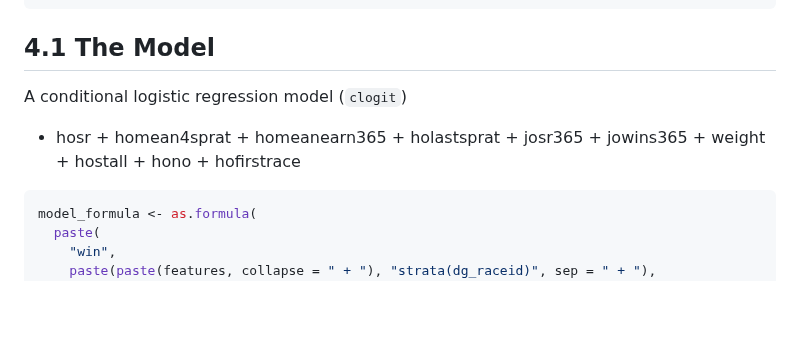
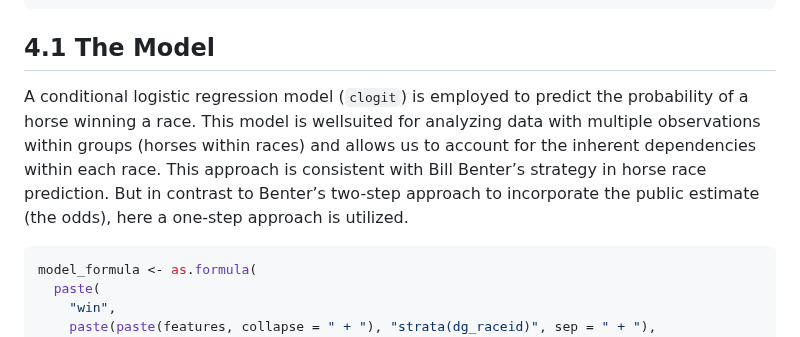
Before and after one commit to mavericzz/german-horse-racing, a Markdown page: notebooks/analysis_benter_methods.md, the part around the change. GitHub-like rendering; blank space fills up the shorter version.

````diff
--- a/notebooks/analysis_benter_methods.md
+++ b/notebooks/analysis_benter_methods.md
@@ -201,10 +201,14 @@ test_data <- data %>%
 
 ## 4.1 The Model
 
-A conditional logistic regression model (`clogit`)
-
-- hosr + homean4sprat + homeanearn365 + holastsprat + josr365 +
-  jowins365 + weight + hostall + hono + hofirstrace
+A conditional logistic regression model (`clogit`) is employed to
+predict the probability of a horse winning a race. This model is
+wellsuited for analyzing data with multiple observations within groups
+(horses within races) and allows us to account for the inherent
+dependencies within each race. This approach is consistent with Bill
+Benter’s strategy in horse race prediction. But in contrast to Benter’s
+two-step approach to incorporate the public estimate (the odds), here a
+one-step approach is utilized.
 
 ``` r
 model_formula <- as.formula(
````
